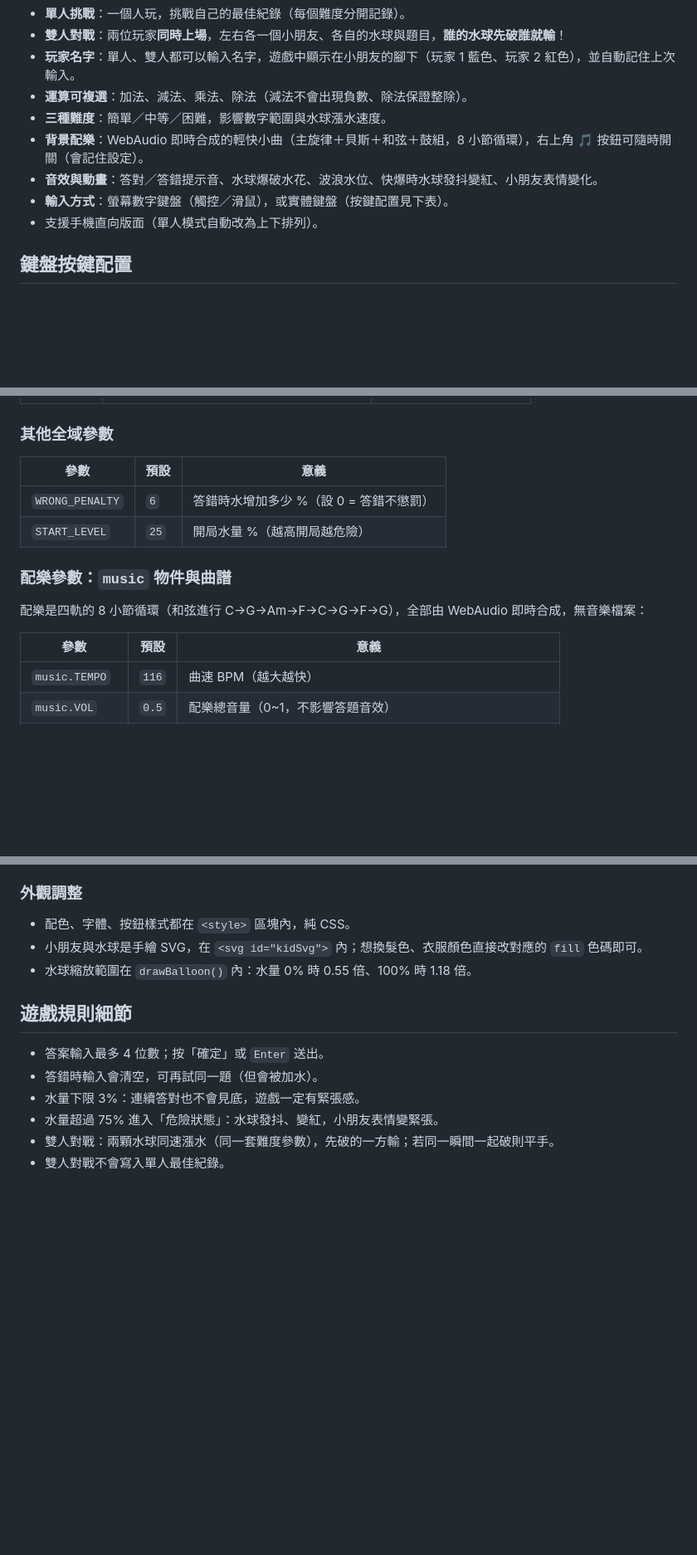
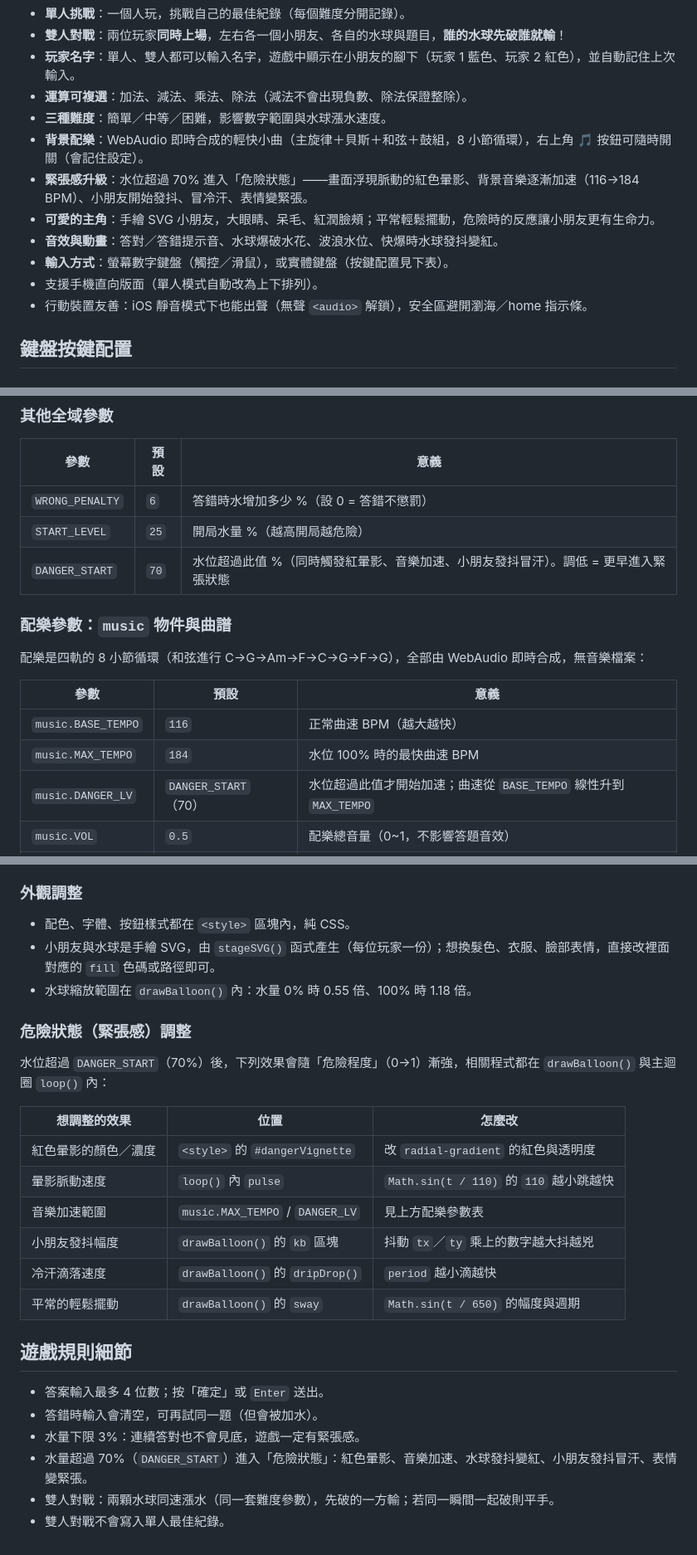
Before and after one commit to skieslee/ai-playground, a Markdown page: README.md, 3 parts joined by grey strips. Shown at 83% size. Rendered like a GitHub page; blank space fills up the shorter version.

Commit message:
Document danger-state and updated audio settings in README
Co-Authored-By: Claude Opus 4.8 <noreply@anthropic.com>

```diff
--- a/README.md
+++ b/README.md
@@ -14,9 +14,12 @@
 - **運算可複選**：加法、減法、乘法、除法（減法不會出現負數、除法保證整除）。
 - **三種難度**：簡單／中等／困難，影響數字範圍與水球漲水速度。
 - **背景配樂**：WebAudio 即時合成的輕快小曲（主旋律＋貝斯＋和弦＋鼓組，8 小節循環），右上角 🎵 按鈕可隨時開關（會記住設定）。
-- **音效與動畫**：答對／答錯提示音、水球爆破水花、波浪水位、快爆時水球發抖變紅、小朋友表情變化。
+- **緊張感升級**：水位超過 70% 進入「危險狀態」——畫面浮現脈動的紅色暈影、背景音樂逐漸加速（116→184 BPM）、小朋友開始發抖、冒冷汗、表情變緊張。
+- **可愛的主角**：手繪 SVG 小朋友，大眼睛、呆毛、紅潤臉頰；平常輕鬆擺動，危險時的反應讓小朋友更有生命力。
+- **音效與動畫**：答對／答錯提示音、水球爆破水花、波浪水位、快爆時水球發抖變紅。
 - **輸入方式**：螢幕數字鍵盤（觸控／滑鼠），或實體鍵盤（按鍵配置見下表）。
 - 支援手機直向版面（單人模式自動改為上下排列）。
+- 行動裝置友善：iOS 靜音模式下也能出聲（無聲 `<audio>` 解鎖），安全區避開瀏海／home 指示條。
 
 ## 鍵盤按鍵配置
 
@@ -94,6 +97,7 @@ const DIFF = {
 |---|---|---|
 | `WRONG_PENALTY` | `6` | 答錯時水增加多少 %（設 0 = 答錯不懲罰） |
 | `START_LEVEL` | `25` | 開局水量 %（越高開局越危險） |
+| `DANGER_START` | `70` | 水位超過此值 %（同時觸發紅暈影、音樂加速、小朋友發抖冒汗）。調低 = 更早進入緊張狀態 |
 
 ### 配樂參數：`music` 物件與曲譜
 
@@ -101,7 +105,9 @@ const DIFF = {
 
 | 參數 | 預設 | 意義 |
 |---|---|---|
-| `music.TEMPO` | `116` | 曲速 BPM（越大越快） |
+| `music.BASE_TEMPO` | `116` | 正常曲速 BPM（越大越快） |
+| `music.MAX_TEMPO` | `184` | 水位 100% 時的最快曲速 BPM |
+| `music.DANGER_LV` | `DANGER_START`（70） | 水位超過此值才開始加速；曲速從 `BASE_TEMPO` 線性升到 `MAX_TEMPO` |
 | `music.VOL` | `0.5` | 配樂總音量（0~1，不影響答題音效） |
 | `TRACK_MELODY` | — | 主旋律：64 格八分音符陣列，填音名（如 `"C5"`）或 `0`（休止） |
 | `TRACK_BASS` | — | 貝斯線：格式同上 |
@@ -118,14 +124,27 @@ const DIFF = {
 ### 外觀調整
 
 - 配色、字體、按鈕樣式都在 `<style>` 區塊內，純 CSS。
-- 小朋友與水球是手繪 SVG，在 `<svg id="kidSvg">` 內；想換髮色、衣服顏色直接改對應的 `fill` 色碼即可。
+- 小朋友與水球是手繪 SVG，由 `stageSVG()` 函式產生（每位玩家一份）；想換髮色、衣服、臉部表情，直接改裡面對應的 `fill` 色碼或路徑即可。
 - 水球縮放範圍在 `drawBalloon()` 內：水量 0% 時 0.55 倍、100% 時 1.18 倍。
+
+### 危險狀態（緊張感）調整
+
+水位超過 `DANGER_START`（70%）後，下列效果會隨「危險程度」（0→1）漸強，相關程式都在 `drawBalloon()` 與主迴圈 `loop()` 內：
+
+| 想調整的效果 | 位置 | 怎麼改 |
+|---|---|---|
+| 紅色暈影的顏色／濃度 | `<style>` 的 `#dangerVignette` | 改 `radial-gradient` 的紅色與透明度 |
+| 暈影脈動速度 | `loop()` 內 `pulse` | `Math.sin(t / 110)` 的 `110` 越小跳越快 |
+| 音樂加速範圍 | `music.MAX_TEMPO` / `DANGER_LV` | 見上方配樂參數表 |
+| 小朋友發抖幅度 | `drawBalloon()` 的 `kb` 區塊 | 抖動 `tx`／`ty` 乘上的數字越大抖越兇 |
+| 冷汗滴落速度 | `drawBalloon()` 的 `dripDrop()` | `period` 越小滴越快 |
+| 平常的輕鬆擺動 | `drawBalloon()` 的 `sway` | `Math.sin(t / 650)` 的幅度與週期 |
 
 ## 遊戲規則細節
 
 - 答案輸入最多 4 位數；按「確定」或 `Enter` 送出。
 - 答錯時輸入會清空，可再試同一題（但會被加水）。
 - 水量下限 3%：連續答對也不會見底，遊戲一定有緊張感。
-- 水量超過 75% 進入「危險狀態」：水球發抖、變紅，小朋友表情變緊張。
+- 水量超過 70%（`DANGER_START`）進入「危險狀態」：紅色暈影、音樂加速、水球發抖變紅、小朋友發抖冒汗、表情變緊張。
 - 雙人對戰：兩顆水球同速漲水（同一套難度參數），先破的一方輸；若同一瞬間一起破則平手。
 - 雙人對戰不會寫入單人最佳紀錄。
```
